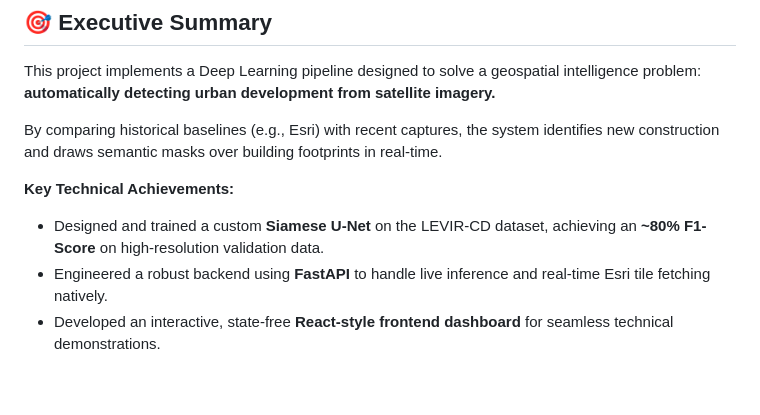
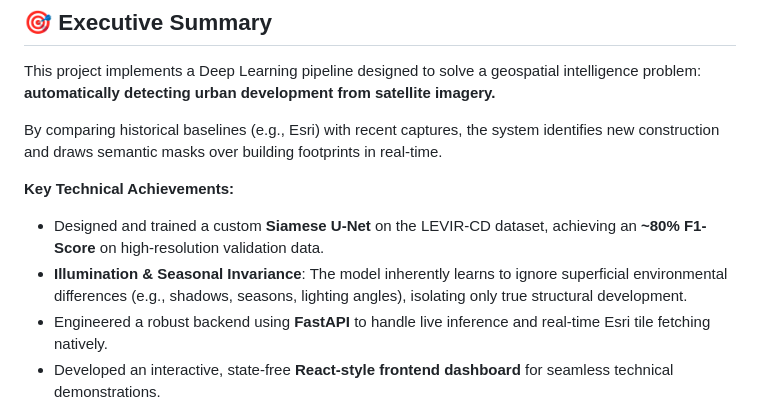
Before and after one commit to Mahith-Reddy-Gangu/geospatial-change-detection, a Markdown page: README.md, the part around the change. Rendered like a GitHub page; blank space fills up the shorter version.

Commit message:
Highlight seasonal and illumination invariance

```diff
--- a/README.md
+++ b/README.md
@@ -21,6 +21,7 @@ By comparing historical baselines (e.g., Esri) with recent captures, the system
 
 **Key Technical Achievements:**
 - Designed and trained a custom **Siamese U-Net** on the LEVIR-CD dataset, achieving an **~80% F1-Score** on high-resolution validation data.
+- **Illumination & Seasonal Invariance**: The model inherently learns to ignore superficial environmental differences (e.g., shadows, seasons, lighting angles), isolating only true structural development.
 - Engineered a robust backend using **FastAPI** to handle live inference and real-time Esri tile fetching natively.
 - Developed an interactive, state-free **React-style frontend dashboard** for seamless technical demonstrations.
 
```
